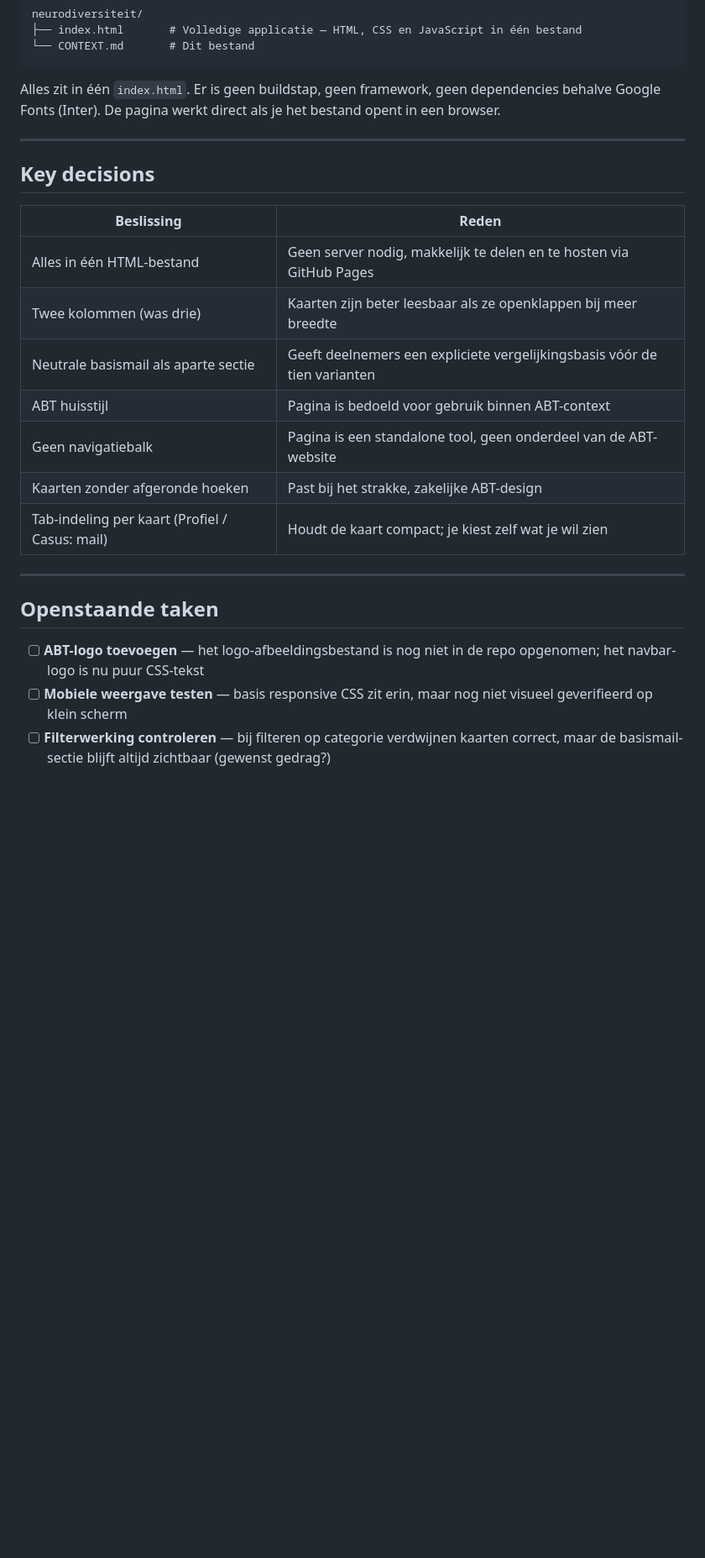
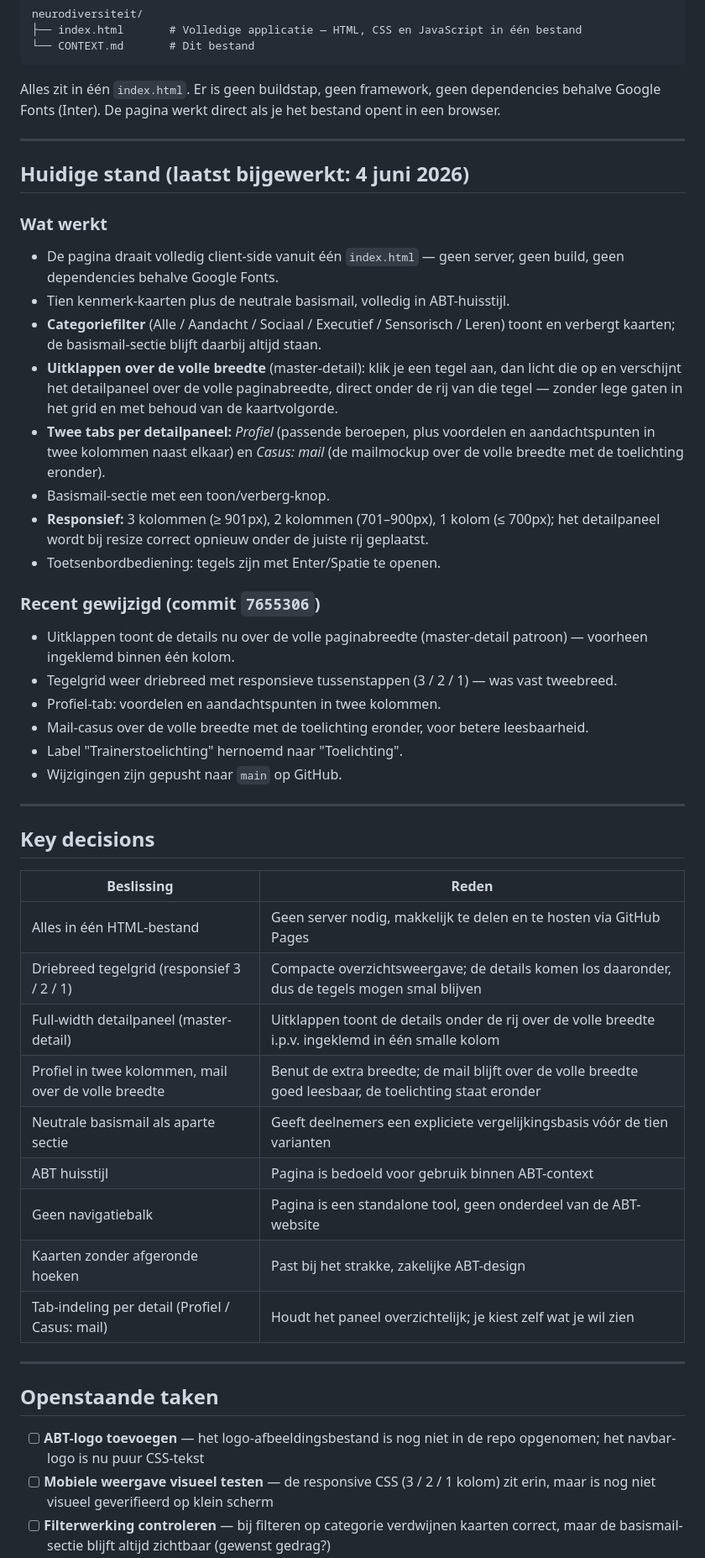
Before and after one commit to KobusvanderZwaal/neurodiversiteit, a Markdown page: CONTEXT.md, the part around one of its changes. Shown at 84% size. Rendered like a GitHub page; blank space fills up the shorter version.

Commit message:
Werk CONTEXT.md bij naar huidige stand
- Nieuwe sectie "Huidige stand" met wat werkt en wat recent is gewijzigd
- Key decisions geactualiseerd: driebreed grid, full-width master-detail,
  profiel-/mail-layout
- Openstaande taken bijgewerkt (GitHub Pages controleren, mobiel testen)
- Kleine correcties: "toelichting" i.p.v. "trainerstoelichting", Pages-URL

Co-Authored-By: Claude Opus 4.8 <noreply@anthropic.com>

```diff
--- a/CONTEXT.md
+++ b/CONTEXT.md
@@ -26,22 +26,48 @@ Alles zit in één `index.html`. Er is geen buildstap, geen framework, geen depe
 
 ---
 
+## Huidige stand (laatst bijgewerkt: 4 juni 2026)
+
+### Wat werkt
+
+- De pagina draait volledig client-side vanuit één `index.html` — geen server, geen build, geen dependencies behalve Google Fonts.
+- Tien kenmerk-kaarten plus de neutrale basismail, volledig in ABT-huisstijl.
+- **Categoriefilter** (Alle / Aandacht / Sociaal / Executief / Sensorisch / Leren) toont en verbergt kaarten; de basismail-sectie blijft daarbij altijd staan.
+- **Uitklappen over de volle breedte** (master-detail): klik je een tegel aan, dan licht die op en verschijnt het detailpaneel over de volle paginabreedte, direct onder de rij van die tegel — zonder lege gaten in het grid en met behoud van de kaartvolgorde.
+- **Twee tabs per detailpaneel:** *Profiel* (passende beroepen, plus voordelen en aandachtspunten in twee kolommen naast elkaar) en *Casus: mail* (de mailmockup over de volle breedte met de toelichting eronder).
+- Basismail-sectie met een toon/verberg-knop.
+- **Responsief:** 3 kolommen (≥ 901px), 2 kolommen (701–900px), 1 kolom (≤ 700px); het detailpaneel wordt bij resize correct opnieuw onder de juiste rij geplaatst.
+- Toetsenbordbediening: tegels zijn met Enter/Spatie te openen.
+
+### Recent gewijzigd (commit `7655306`)
+
+- Uitklappen toont de details nu over de volle paginabreedte (master-detail patroon) — voorheen ingeklemd binnen één kolom.
+- Tegelgrid weer driebreed met responsieve tussenstappen (3 / 2 / 1) — was vast tweebreed.
+- Profiel-tab: voordelen en aandachtspunten in twee kolommen.
+- Mail-casus over de volle breedte met de toelichting eronder, voor betere leesbaarheid.
+- Label "Trainerstoelichting" hernoemd naar "Toelichting".
+- Wijzigingen zijn gepusht naar `main` op GitHub.
+
+---
+
 ## Key decisions
 
 | Beslissing | Reden |
 |---|---|
 | Alles in één HTML-bestand | Geen server nodig, makkelijk te delen en te hosten via GitHub Pages |
-| Twee kolommen (was drie) | Kaarten zijn beter leesbaar als ze openklappen bij meer breedte |
+| Driebreed tegelgrid (responsief 3 / 2 / 1) | Compacte overzichtsweergave; de details komen los daaronder, dus de tegels mogen smal blijven |
+| Full-width detailpaneel (master-detail) | Uitklappen toont de details onder de rij over de volle breedte i.p.v. ingeklemd in één smalle kolom |
+| Profiel in twee kolommen, mail over de volle breedte | Benut de extra breedte; de mail blijft over de volle breedte goed leesbaar, de toelichting staat eronder |
 | Neutrale basismail als aparte sectie | Geeft deelnemers een expliciete vergelijkingsbasis vóór de tien varianten |
 | ABT huisstijl | Pagina is bedoeld voor gebruik binnen ABT-context |
 | Geen navigatiebalk | Pagina is een standalone tool, geen onderdeel van de ABT-website |
 | Kaarten zonder afgeronde hoeken | Past bij het strakke, zakelijke ABT-design |
-| Tab-indeling per kaart (Profiel / Casus: mail) | Houdt de kaart compact; je kiest zelf wat je wil zien |
+| Tab-indeling per detail (Profiel / Casus: mail) | Houdt het paneel overzichtelijk; je kiest zelf wat je wil zien |
 
 ---
 
 ## Openstaande taken
 
 - [ ] **ABT-logo toevoegen** — het logo-afbeeldingsbestand is nog niet in de repo opgenomen; het navbar-logo is nu puur CSS-tekst
-- [ ] **Mobiele weergave testen** — basis responsive CSS zit erin, maar nog niet visueel geverifieerd op klein scherm
+- [ ] **Mobiele weergave visueel testen** — de responsive CSS (3 / 2 / 1 kolom) zit erin, maar is nog niet visueel geverifieerd op klein scherm
 - [ ] **Filterwerking controleren** — bij filteren op categorie verdwijnen kaarten correct, maar de basismail-sectie blijft altijd zichtbaar (gewenst gedrag?)
```
Also changed, not shown: other parts of CONTEXT.md (+4 -4 lines).
